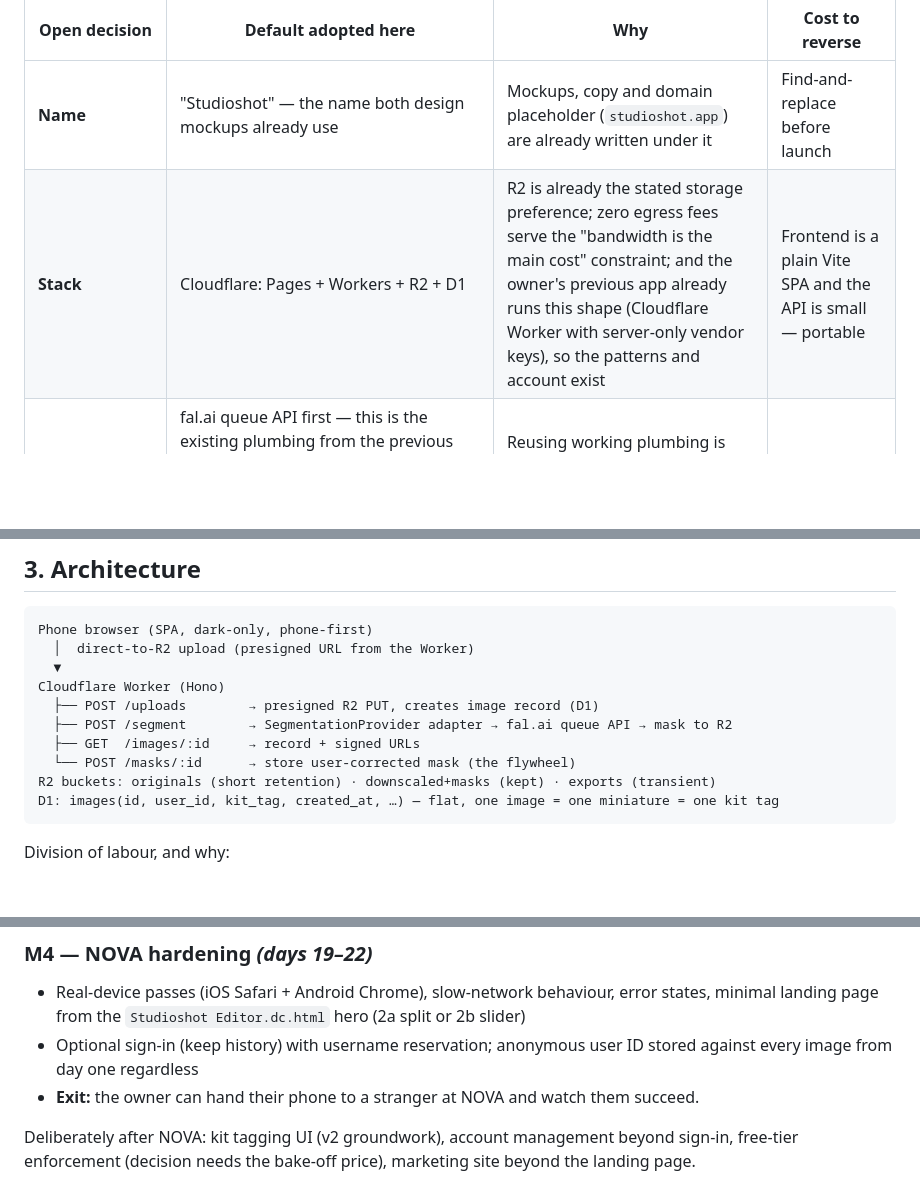
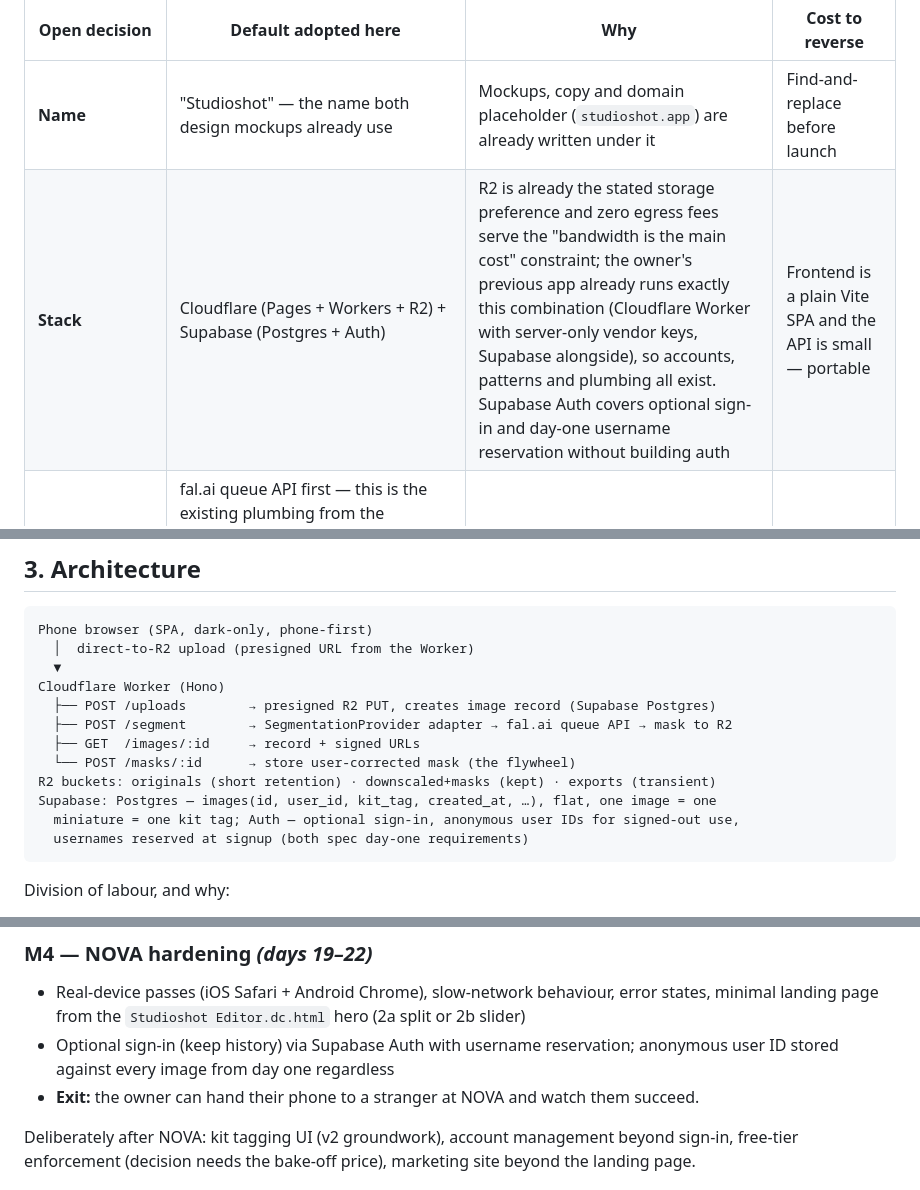
Before and after one commit to Rich-McGrath/mini-paint-app, a Markdown page: PLAN.md, 3 parts joined by grey strips. Rendered like a GitHub page; blank space fills up the shorter version.

Commit message:
Use Supabase for data and auth, matching the previous app's stack
Replaces D1 with Supabase Postgres for the flat image record, and adopts
Supabase Auth for optional sign-in, anonymous user IDs, and day-one
username reservation.

Co-Authored-By: Claude Fable 5 <noreply@anthropic.com>
Claude-Session: https://claude.ai/code/session_01PQnMMd4nuxDbocbAzZCkTw

````diff
--- a/PLAN.md
+++ b/PLAN.md
@@ -17,7 +17,7 @@ for each. All four are cheap to reverse if overturned; none is silently final.
 | Open decision | Default adopted here | Why | Cost to reverse |
 |---|---|---|---|
 | **Name** | "Studioshot" — the name both design mockups already use | Mockups, copy and domain placeholder (`studioshot.app`) are already written under it | Find-and-replace before launch |
-| **Stack** | Cloudflare: Pages + Workers + R2 + D1 | R2 is already the stated storage preference; zero egress fees serve the "bandwidth is the main cost" constraint; and the owner's previous app already runs this shape (Cloudflare Worker with server-only vendor keys), so the patterns and account exist | Frontend is a plain Vite SPA and the API is small — portable |
+| **Stack** | Cloudflare (Pages + Workers + R2) + Supabase (Postgres + Auth) | R2 is already the stated storage preference and zero egress fees serve the "bandwidth is the main cost" constraint; the owner's previous app already runs exactly this combination (Cloudflare Worker with server-only vendor keys, Supabase alongside), so accounts, patterns and plumbing all exist. Supabase Auth covers optional sign-in and day-one username reservation without building auth | Frontend is a plain Vite SPA and the API is small — portable |
 | **Segmentation API** | fal.ai queue API first — this is the existing plumbing from the previous project (`FAL_KEY`, server-only, queue-based calls from a Worker) — behind a `SegmentationProvider` interface; bake off fal-hosted matting models against the seven bad photos, with one commercial API as a control | Reusing working plumbing is days saved; fal hosts the strongest open matting models pay-per-use; the interface still makes the vendor a config change if quality disappoints | None — the interface is the point |
 | **Value view in v1** | Out | WIPicle ships it; SPEC §10 says "minor feature at most". Nothing else depends on it | Additive later; the L\* maths is preserved either way |
 
@@ -61,12 +61,14 @@ Phone browser (SPA, dark-only, phone-first)
   │  direct-to-R2 upload (presigned URL from the Worker)
   ▼
 Cloudflare Worker (Hono)
-  ├── POST /uploads        → presigned R2 PUT, creates image record (D1)
+  ├── POST /uploads        → presigned R2 PUT, creates image record (Supabase Postgres)
   ├── POST /segment        → SegmentationProvider adapter → fal.ai queue API → mask to R2
   ├── GET  /images/:id     → record + signed URLs
   └── POST /masks/:id      → store user-corrected mask (the flywheel)
 R2 buckets: originals (short retention) · downscaled+masks (kept) · exports (transient)
-D1: images(id, user_id, kit_tag, created_at, …) — flat, one image = one miniature = one kit tag
+Supabase: Postgres — images(id, user_id, kit_tag, created_at, …), flat, one image = one
+  miniature = one kit tag; Auth — optional sign-in, anonymous user IDs for signed-out use,
+  usernames reserved at signup (both spec day-one requirements)
 ```
 
 Division of labour, and why:
@@ -155,8 +157,8 @@ there is always a demoable build as NOVA approaches.
 ### M4 — NOVA hardening *(days 19–22)*
 - Real-device passes (iOS Safari + Android Chrome), slow-network behaviour, error states,
   minimal landing page from the `Studioshot Editor.dc.html` hero (2a split or 2b slider)
-- Optional sign-in (keep history) with username reservation; anonymous user ID stored against
-  every image from day one regardless
+- Optional sign-in (keep history) via Supabase Auth with username reservation; anonymous user
+  ID stored against every image from day one regardless
 - **Exit:** the owner can hand their phone to a stranger at NOVA and watch them succeed.
 
 Deliberately after NOVA: kit tagging UI (v2 groundwork), account management beyond sign-in,
````
